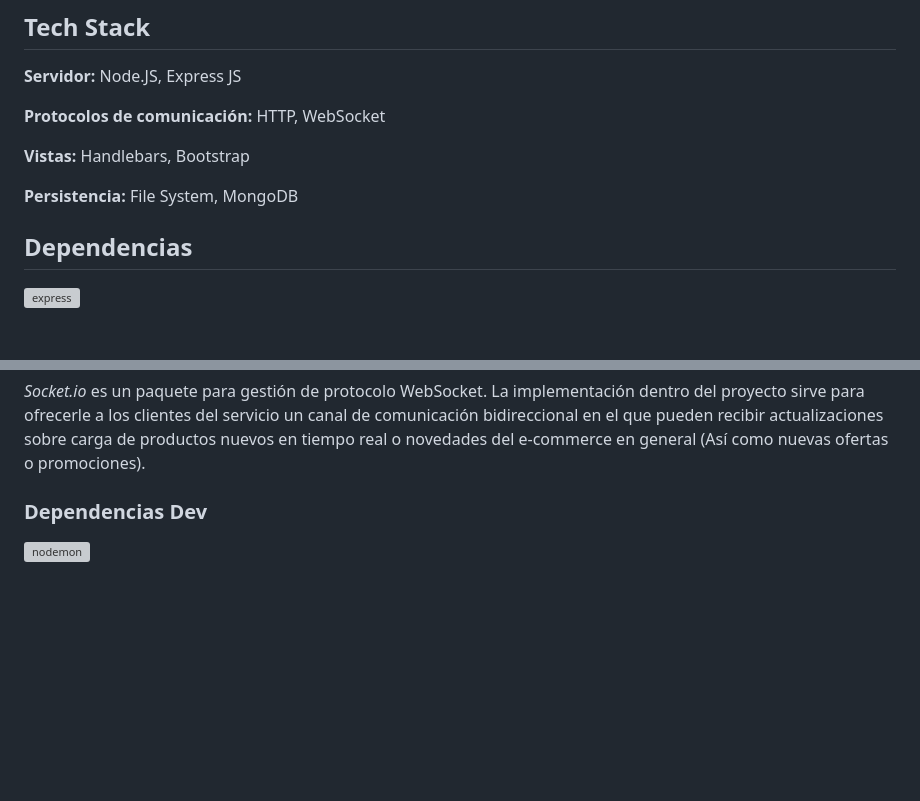
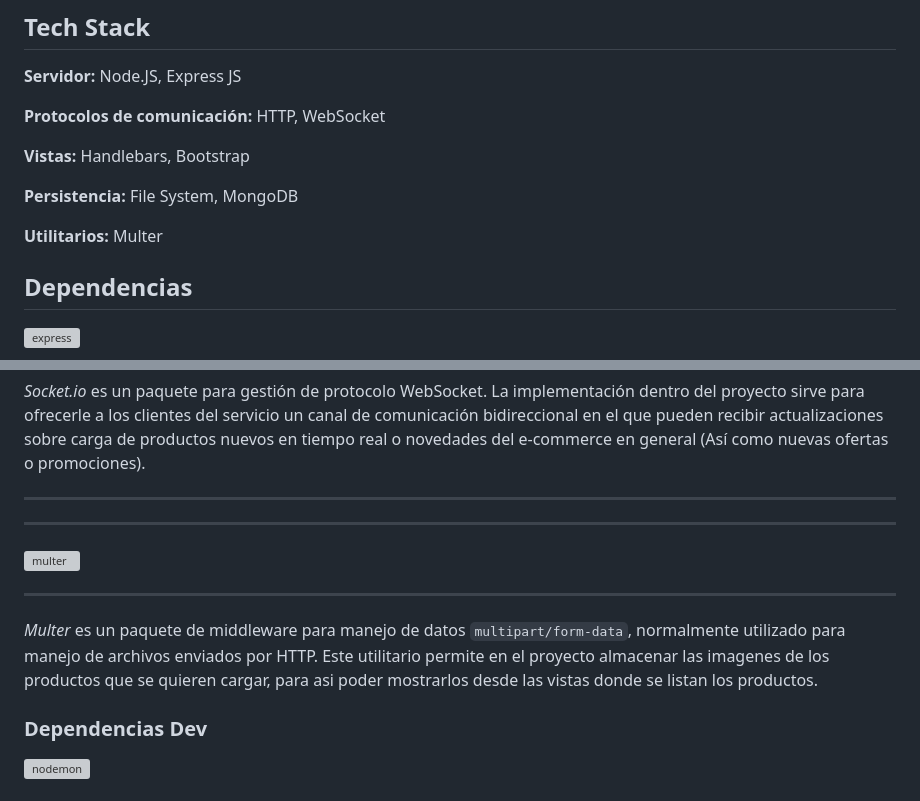
Before and after one commit to FacuSautu/Dun-Shop-Backend, a Markdown page: README.md, 2 parts joined by grey strips. Drawn GitHub-style; blank space fills up the shorter version; grey boxes are pictures that could not be loaded.

Commit message:
Modificacion del Readme (Multer)

```diff
--- a/README.md
+++ b/README.md
@@ -225,6 +225,8 @@ ___
 
 **Persistencia:** File System, MongoDB
 
+**Utilitarios:** Multer
+
 ## Dependencias
 
 [![express](https://camo.githubusercontent.com/0566752248b4b31b2c4bdc583404e41066bd0b6726f310b73e1140deefcc31ac/68747470733a2f2f692e636c6f756475702e636f6d2f7a6659366c4c376546612d3330303078333030302e706e67)](https://expressjs.com/)
@@ -251,6 +253,11 @@ ___
 [![socket.io](https://miro.medium.com/max/1200/1*tOitxCwTNcS3ESstLylmtg.png)](https://www.npmjs.com/package/socket.io)
 ___
 *Socket.io* es un paquete para gestión de protocolo WebSocket. La implementación dentro del proyecto sirve para ofrecerle a los clientes del servicio un canal de comunicación bidireccional en el que pueden recibir actualizaciones sobre carga de productos nuevos en tiempo real o novedades del e-commerce en general (Así como nuevas ofertas o promociones).
+___
+___
+[![multer](https://user-images.githubusercontent.com/6388707/66124653-463a2d00-e5e5-11e9-8fed-b5bca26b66ea.png)](https://www.npmjs.com/package/multer)
+___
+*Multer* es un paquete de middleware para manejo de datos `multipart/form-data`, normalmente utilizado para manejo de archivos enviados por HTTP. Este utilitario permite en el proyecto almacenar las imagenes de los productos que se quieren cargar, para asi poder mostrarlos desde las vistas donde se listan los productos.
 
 ### Dependencias Dev
 [![nodemon](https://user-images.githubusercontent.com/13700/35731649-652807e8-080e-11e8-88fd-1b2f6d553b2d.png)](https://www.npmjs.com/package/nodemon)
```
